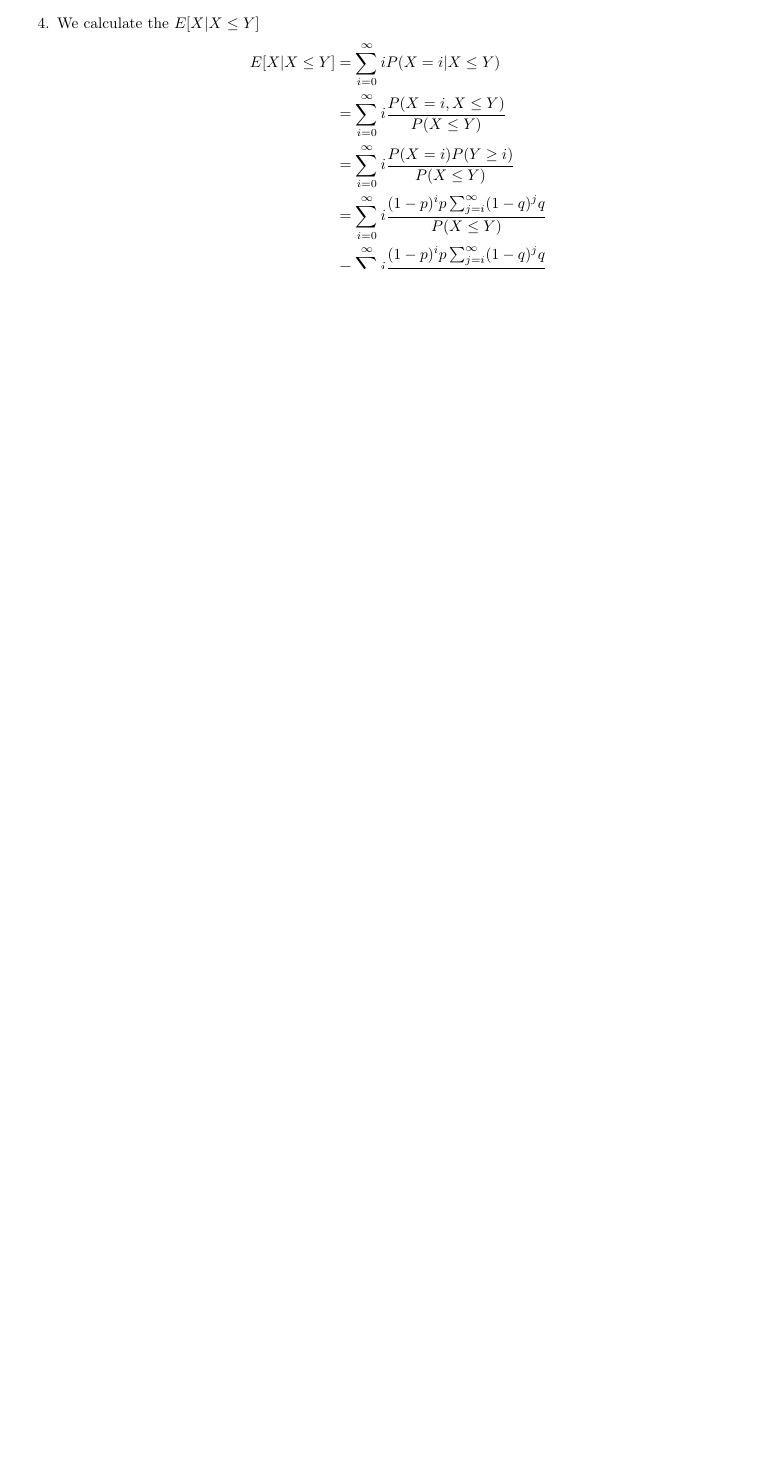
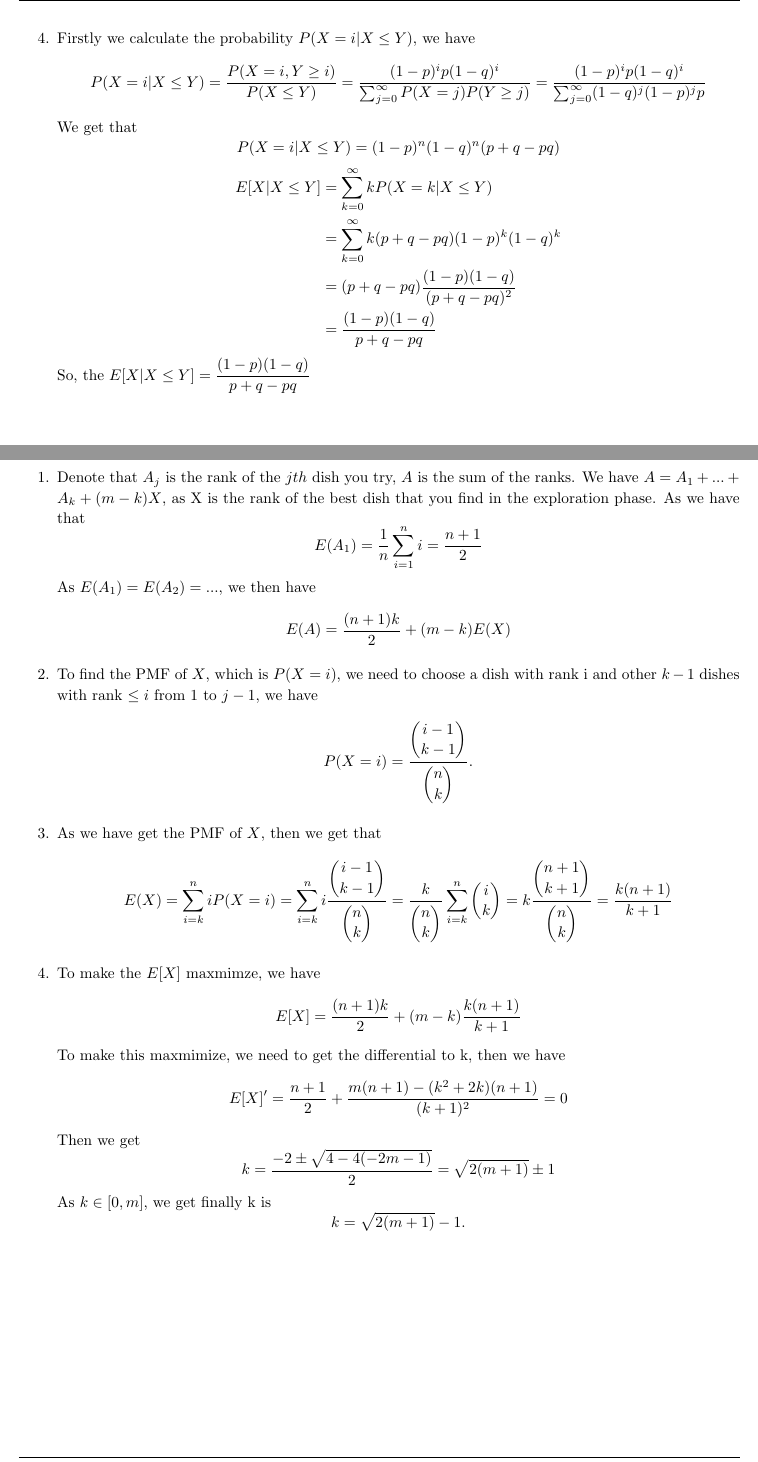
Before and after one commit to AuthorityWang/ShanghaiTech-SI140A, a LaTeX problem sheet (SI140A-hw5/HW05-sol.tex): part of page 5 of 6 before the commit and two parts of pages 6 and 7 of 7 after it, the two joined at a grey line, cut at the place of the change, the shorter picture padded with empty space. Compiled offline with pdfLaTeX.

Commit message:
HW05 Finish

```diff
--- a/SI140A-hw5/HW05-sol.tex
+++ b/SI140A-hw5/HW05-sol.tex
@@ -223,21 +237,23 @@
     \end{aligned}$$
     \item According to the question 2 of this problem, we get that
     $$\begin{aligned}
-        P[max(X, Y) = k] &= P(X = k, Y \geq k) + P(Y = k, X \textgreater k) \\
+        P[min(X, Y) = k] &= P(X = k, Y \geq k) + P(Y = k, X \textgreater k) \\
                          &= P(X = k)P(Y \geq k) + P(Y = k)P(X \textgreater k) \\
                          &= (1 - p)^kp\sum_{n = k}^{\infty}(1 - q)^nq + (1 - q)^kq\sum_{n = {k + 1}}^{\infty}(1 - p)^np \\
                          &= (1 - p)^kp (1 - q)^k + (1 - q)^kq (1 - p)^{k + 1} \\
                          &= [p + (1 - p)q](1 - p)^k(1 - q)^k\\
                          &= (p + q - pq)[(1 - p)(1 - q)] ^ k
     \end{aligned}$$
-    \item We calculate the $E[X | X \leq Y]$
+    \item Firstly we calculate the probability $P(X = i | X \leq Y)$, we have
+    $$ P(X = i | X \leq Y) = \dfrac{P(X = i, Y \geq i)}{P(X \leq Y)} = \dfrac{(1 - p)^ip(1 - q)^i}{\sum_{j = 0}^{\infty}P(X = j)P(Y \geq j)} = \dfrac{(1 - p)^ip(1 - q)^i}{\sum_{j = 0}^{\infty}(1 - q)^j(1 - p)^jp}$$
+    We get that $$P(X = i | X \leq Y) = (1 - p)^n(1 - q)^n(p + q - pq)$$
     $$\begin{aligned}
-        E[X | X \leq Y] &= \sum_{i = 0}^{\infty} i P(X = i | X \leq Y) \\
-                        &= \sum_{i = 0}^{\infty} i \dfrac{P(X = i, X \leq Y)}{P(X \leq Y)} \\
-                        &= \sum_{i = 0}^{\infty} i \dfrac{P(X = i)P(Y \geq i)}{P(X \leq Y)} \\
-                        &= \sum_{i = 0}^{\infty} i \dfrac{(1 - p)^ip\sum_{j = i}^{\infty}(1 - q)^j q}{P(X \leq Y)} \\
-                        &= \sum_{i = 0}^{\infty} i \dfrac{(1 - p)^ip\sum_{j = i}^{\infty}(1 - q)^j q}{P(X \leq Y)} \\
+        E[X | X \leq Y] &= \sum_{k = 0}^{\infty} k P(X = k | X \leq Y) \\
+                        &= \sum_{k = 0}^{\infty} k (p + q - pq)(1 - p)^k(1 - q)^k \\
+                        &= (p + q - pq)\dfrac{(1 - p)(1 - q)}{(p + q - pq)^2} \\
+                        &= \dfrac{(1 - p)(1 - q)}{p + q - pq}
     \end{aligned}$$
+    So, the $E[X | X \leq Y] = \dfrac{(1 - p)(1 - q)}{p + q - pq}$
 \end{enumerate}
 
 \end{homeworkProblem}
@@ -246,6 +262,23 @@
 
 \begin{homeworkProblem}[5]
 
+\begin{enumerate}
+    \item Denote that $A_j$ is the rank of the $jth$ dish you try, $A$ is the sum of the ranks. We have $A = A_1 + ... + A_k + (m - k)X$, as X is the rank of the best dish that you find in the exploration phase. As we have that
+    $$E(A_1) = \dfrac{1}{n}\sum_{i = 1}^{n}i = \dfrac{n+1}{2}$$
+    As $E(A_1) = E(A_2) = ...$, we then have $$E(A) = \dfrac{(n+1)k}{2} + (m - k)E(X)$$
+    \item To find the PMF of $X$, which is $P(X = i)$, we need to choose a dish with rank i and other $k-1$ dishes with rank $\leq i$ from 1 to $j - 1$, we have $$P(X = i) = \dfrac{\begin{pmatrix} i - 1 \\ k - 1 \end{pmatrix}}{\begin{pmatrix} n \\ k \end{pmatrix}}. $$
+    \item As we have get the PMF of $X$, then we get that
+    $$E(X) = \sum_{i = k}^{n} i P(X = i) = \sum_{i = k}^{n} i \dfrac{\begin{pmatrix} i - 1 \\ k - 1 \end{pmatrix}}{\begin{pmatrix} n \\ k \end{pmatrix}}
+             = \dfrac{k}{\begin{pmatrix}n \\ k\end{pmatrix}} \sum_{i = k}^{n} \begin{pmatrix} i \\ k \end{pmatrix}
+             = k \dfrac{\begin{pmatrix}n+1 \\ k+1 \end{pmatrix}}{\begin{pmatrix}n \\ k \end{pmatrix}}
+             = \dfrac{k(n + 1)}{k + 1}$$
+    \item To make the $E[X]$ maxmimze, we have
+            $$E[X] = \dfrac{(n+1)k}{2} + (m - k)\dfrac{k(n+1)}{k+1}$$
+        To make this maxmimize, we need to get the differential to k, then we have $$E[X]' = \dfrac{n+1}{2} + \dfrac{m(n+1) - (k^2 + 2k)(n+1)}{(k + 1)^2} = 0$$
+        Then we get $$k = \dfrac{-2 \pm \sqrt{4 - 4(-2m - 1)}}{2} = \sqrt{2(m + 1)} \pm 1$$
+        As $k \in [0, m]$, we get finally k is $$k = \sqrt{2(m + 1)} - 1.$$
+\end{enumerate}
+
 \end{homeworkProblem}
 
 \end{document}
```
Also changed, not shown: SI140A-hw5/HW05-sol.pdf, SI140A-hw5/HW05-sol.tex (24 more changed lines), 4 other files.
